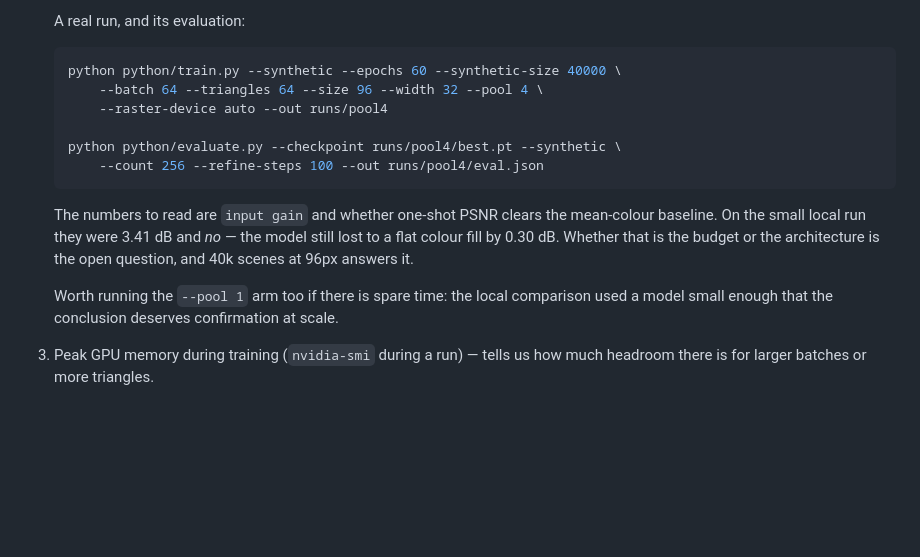
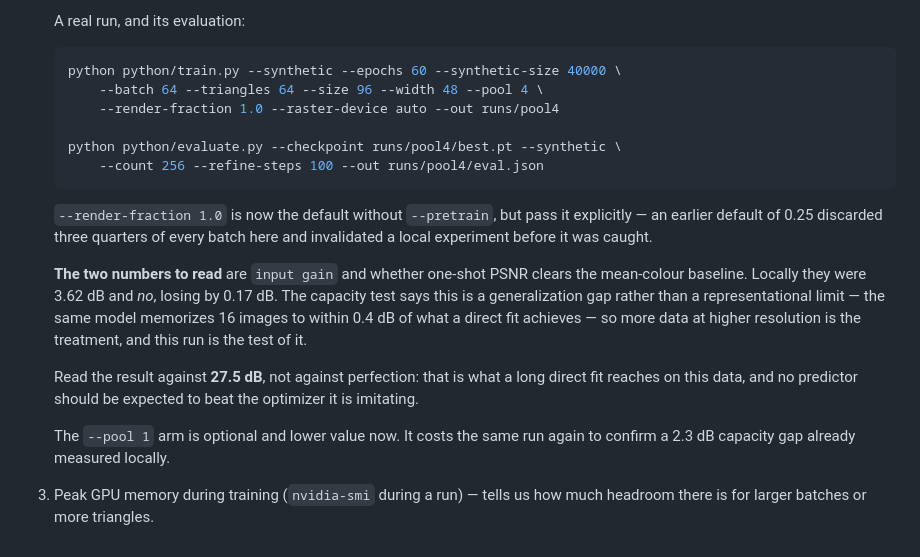
Before and after one commit to VivianSobers/Differentiable-Rasterizer, a Markdown page: docs/RUNBOOK.md, the part around the change. Rendered like a GitHub page; blank space fills up the shorter version.

Commit message:
docs: revise the training recipe

````diff
--- a/docs/RUNBOOK.md
+++ b/docs/RUNBOOK.md
@@ -152,21 +152,29 @@ Three things, in order of usefulness:
 
    ```sh
    python python/train.py --synthetic --epochs 60 --synthetic-size 40000 \
-       --batch 64 --triangles 64 --size 96 --width 32 --pool 4 \
-       --raster-device auto --out runs/pool4
+       --batch 64 --triangles 64 --size 96 --width 48 --pool 4 \
+       --render-fraction 1.0 --raster-device auto --out runs/pool4
 
    python python/evaluate.py --checkpoint runs/pool4/best.pt --synthetic \
        --count 256 --refine-steps 100 --out runs/pool4/eval.json
    ```
 
-   The numbers to read are `input gain` and whether one-shot PSNR clears the
-   mean-colour baseline. On the small local run they were 3.41 dB and *no* —
-   the model still lost to a flat colour fill by 0.30 dB. Whether that is the
-   budget or the architecture is the open question, and 40k scenes at 96px
-   answers it.
+   `--render-fraction 1.0` is now the default without `--pretrain`, but pass it
+   explicitly — an earlier default of 0.25 discarded three quarters of every
+   batch here and invalidated a local experiment before it was caught.
 
-   Worth running the `--pool 1` arm too if there is spare time: the local
-   comparison used a model small enough that the conclusion deserves
-   confirmation at scale.
+   **The two numbers to read** are `input gain` and whether one-shot PSNR
+   clears the mean-colour baseline. Locally they were 3.62 dB and *no*, losing
+   by 0.17 dB. The capacity test says this is a generalization gap rather than
+   a representational limit — the same model memorizes 16 images to within
+   0.4 dB of what a direct fit achieves — so more data at higher resolution is
+   the treatment, and this run is the test of it.
+
+   Read the result against **27.5 dB**, not against perfection: that is what a
+   long direct fit reaches on this data, and no predictor should be expected to
+   beat the optimizer it is imitating.
+
+   The `--pool 1` arm is optional and lower value now. It costs the same run
+   again to confirm a 2.3 dB capacity gap already measured locally.
 3. Peak GPU memory during training (`nvidia-smi` during a run) — tells us how
    much headroom there is for larger batches or more triangles.
````
